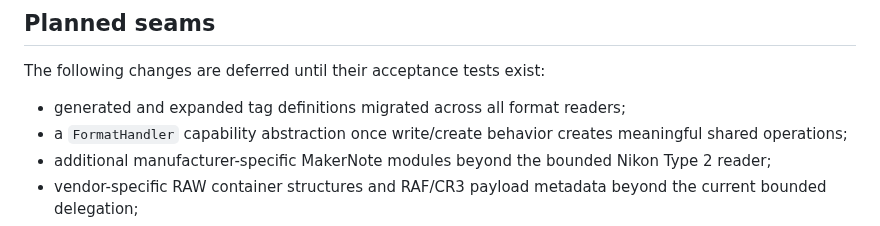
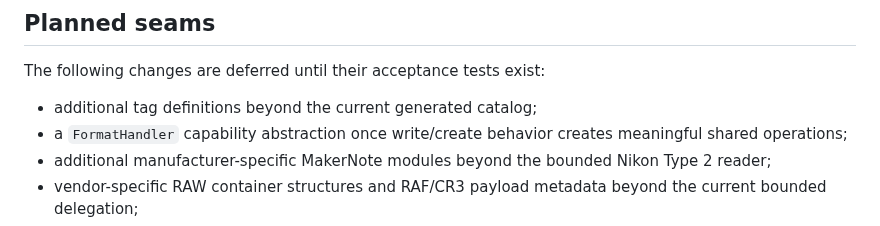
Before and after one commit to OthmaneBlial/Metra, a Markdown page: docs/ARCHITECTURE.md, the part around the change. GitHub-like rendering.

```diff
--- a/docs/ARCHITECTURE.md
+++ b/docs/ARCHITECTURE.md
@@ -185,7 +185,7 @@ non-zero code when differences or read failures are found.
 
 The following changes are deferred until their acceptance tests exist:
 
-- generated and expanded tag definitions migrated across all format readers;
+- additional tag definitions beyond the current generated catalog;
 - a `FormatHandler` capability abstraction once write/create behavior creates
   meaningful shared operations;
 - additional manufacturer-specific MakerNote modules beyond the bounded Nikon
```
Also changed, not shown: README.md (+2 -1 lines).
